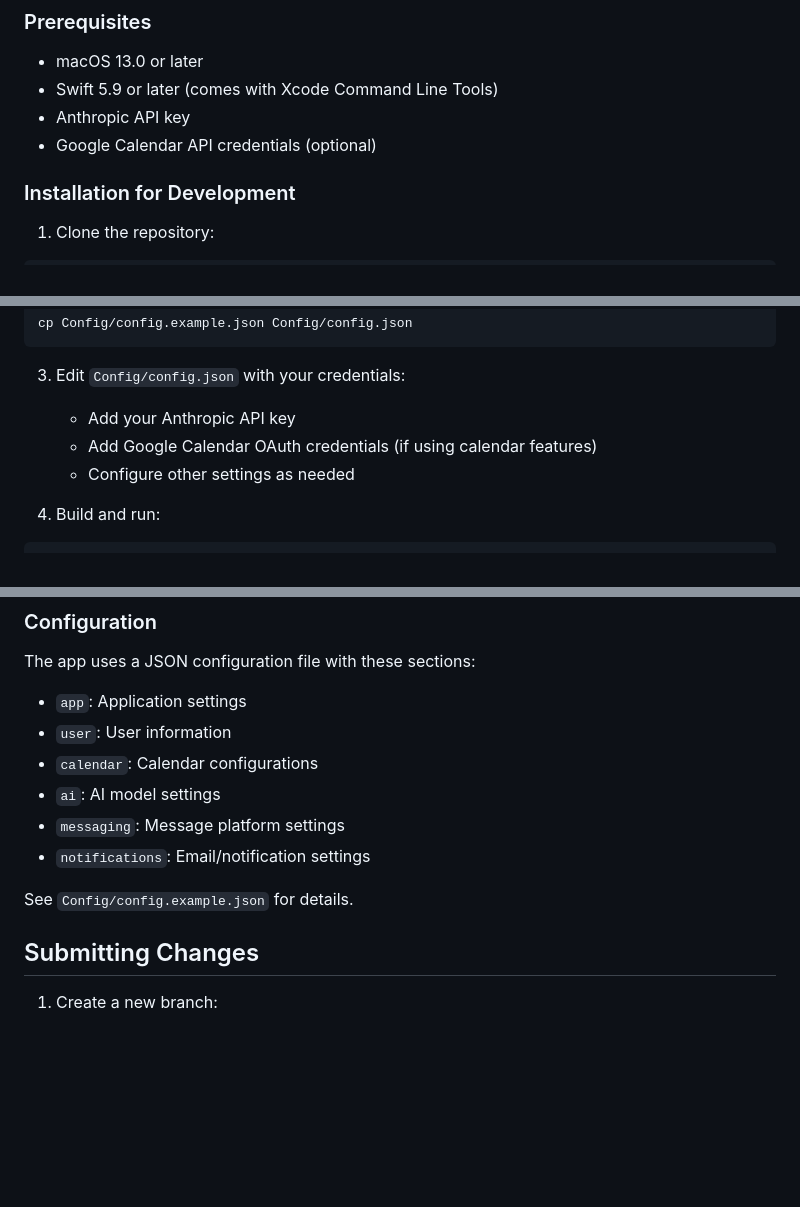
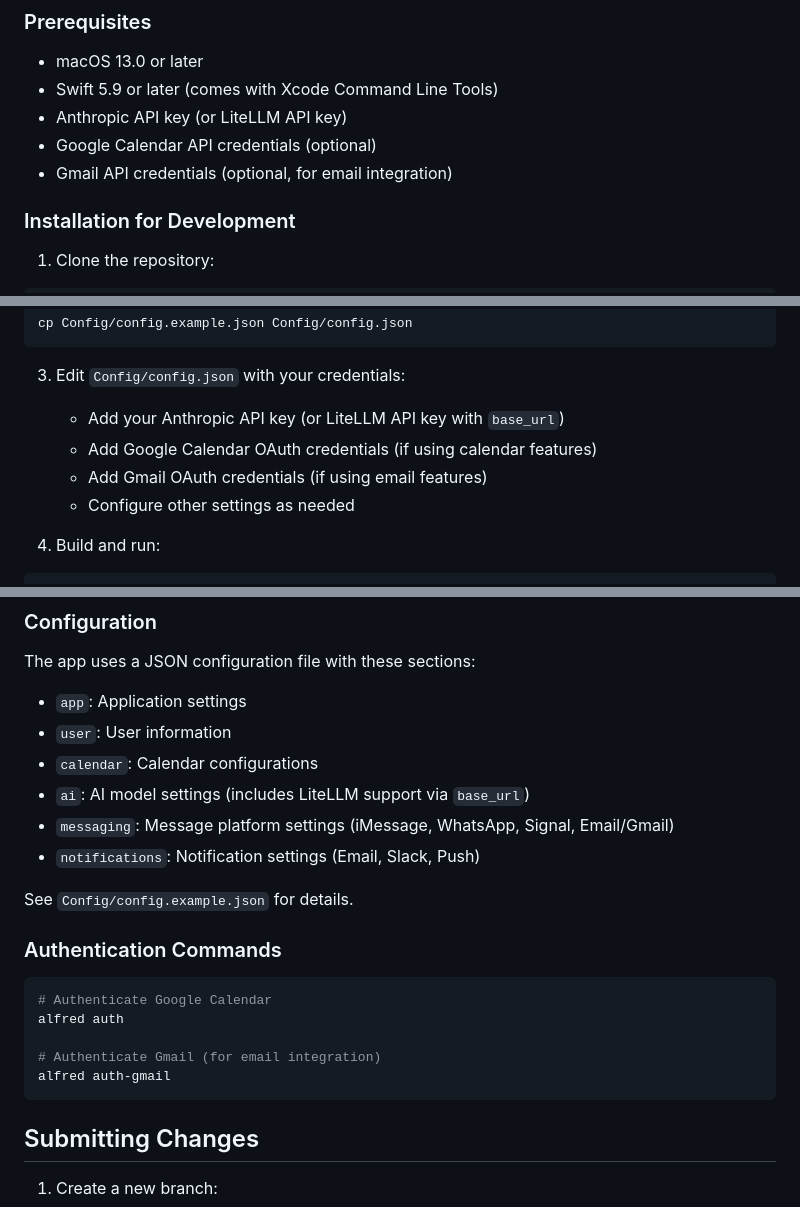
Before and after one commit to mitensampat/alfred, a Markdown page: CONTRIBUTING.md, 3 parts joined by grey strips. Drawn GitHub-style; blank space fills up the shorter version.

Commit message:
Update CONTRIBUTING.md with Gmail setup and LiteLLM info
🤖 Generated with Claude Code (https://claude.com/claude-code)

Co-Authored-By: Claude <noreply@anthropic.com>

````diff
--- a/CONTRIBUTING.md
+++ b/CONTRIBUTING.md
@@ -7,8 +7,9 @@ Thanks for your interest in Alfred! This guide will help you get started.
 ### Prerequisites
 - macOS 13.0 or later
 - Swift 5.9 or later (comes with Xcode Command Line Tools)
-- Anthropic API key
+- Anthropic API key (or LiteLLM API key)
 - Google Calendar API credentials (optional)
+- Gmail API credentials (optional, for email integration)
 
 ### Installation for Development
 
@@ -24,8 +25,9 @@ cp Config/config.example.json Config/config.json
 ```
 
 3. Edit `Config/config.json` with your credentials:
-   - Add your Anthropic API key
+   - Add your Anthropic API key (or LiteLLM API key with `base_url`)
    - Add Google Calendar OAuth credentials (if using calendar features)
+   - Add Gmail OAuth credentials (if using email features)
    - Configure other settings as needed
 
 4. Build and run:
@@ -81,11 +83,21 @@ The app uses a JSON configuration file with these sections:
 - `app`: Application settings
 - `user`: User information
 - `calendar`: Calendar configurations
-- `ai`: AI model settings
-- `messaging`: Message platform settings
-- `notifications`: Email/notification settings
+- `ai`: AI model settings (includes LiteLLM support via `base_url`)
+- `messaging`: Message platform settings (iMessage, WhatsApp, Signal, Email/Gmail)
+- `notifications`: Notification settings (Email, Slack, Push)
 
 See `Config/config.example.json` for details.
+
+### Authentication Commands
+
+```bash
+# Authenticate Google Calendar
+alfred auth
+
+# Authenticate Gmail (for email integration)
+alfred auth-gmail
+```
 
 ## Submitting Changes
 
````
